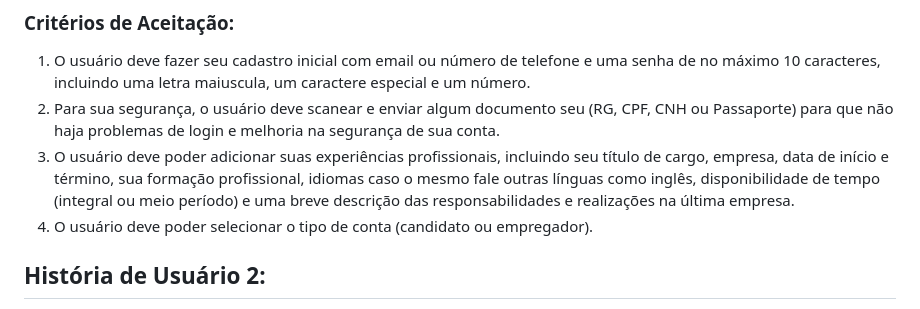
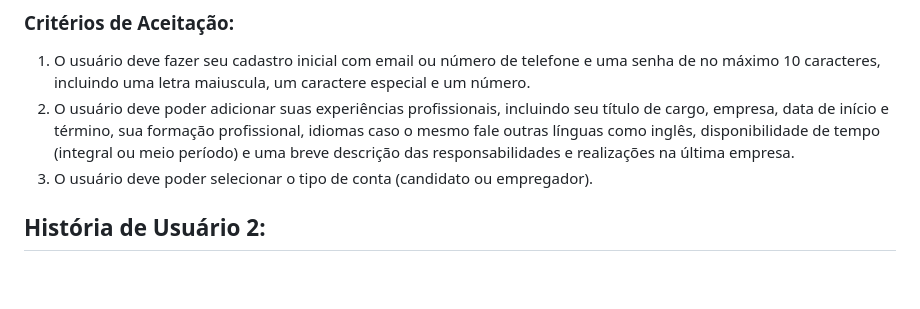
Before and after one commit to reyneralegria13/App-JobFinderv1, a Markdown page: docs/user_story.md, the part around the change. Drawn GitHub-style; blank space fills up the shorter version.

```diff
--- a/docs/user_story.md
+++ b/docs/user_story.md
@@ -4,9 +4,8 @@
 Como um novo usuário, eu quero realizar um cadastro no aplicativo para que eu possa procurar e me candidatar a vagas de emprego na minha região
 ### Critérios de Aceitação:
 1. O usuário deve fazer seu cadastro inicial com email ou número de telefone e uma senha de no máximo 10 caracteres, incluindo uma letra maiuscula, um caractere especial e um número.
-2. Para sua segurança, o usuário deve scanear e enviar algum documento seu (RG, CPF, CNH ou Passaporte) para que não haja problemas de login e melhoria na segurança de sua conta.
-3. O usuário deve poder adicionar suas experiências profissionais, incluindo seu título de cargo, empresa, data de início e término, sua formação profissional, idiomas caso o mesmo fale outras línguas como inglês, disponibilidade de tempo (integral ou meio período) e uma breve descrição das responsabilidades e realizações na última empresa.
-4. O usuário deve poder selecionar o tipo de conta (candidato ou empregador).
+2. O usuário deve poder adicionar suas experiências profissionais, incluindo seu título de cargo, empresa, data de início e término, sua formação profissional, idiomas caso o mesmo fale outras línguas como inglês, disponibilidade de tempo (integral ou meio período) e uma breve descrição das responsabilidades e realizações na última empresa.
+3. O usuário deve poder selecionar o tipo de conta (candidato ou empregador).
 
 ## História de Usuário 2:
 Como uma usuária ativa de redes sociais que valoriza a qualidade das imagens, eu quero que o aplicativo mantenha a qualidade das fotos que envio para o meu perfil, para que minha presença no aplicativo seja visualmente atrativa e profissional.
```
